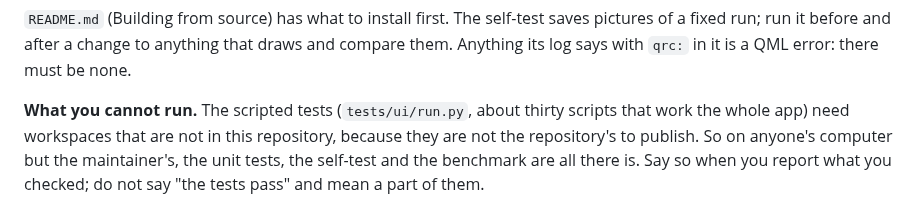
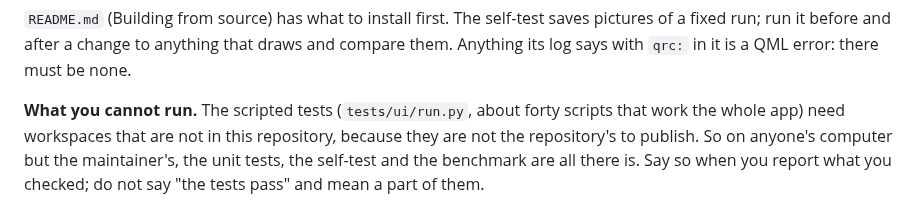
Before and after one commit to greyshirtguy/Simple-Presenter, a Markdown page: AGENTS.md, the part around the change. Drawn GitHub-style.

```diff
--- a/AGENTS.md
+++ b/AGENTS.md
@@ -75,7 +75,7 @@ benchmark/run.py                       # times a fixed run against a baseline
 pictures of a fixed run; run it before and after a change to anything that draws and
 compare them. Anything its log says with `qrc:` in it is a QML error: there must be none.
 
-**What you cannot run.** The scripted tests (`tests/ui/run.py`, about thirty scripts
+**What you cannot run.** The scripted tests (`tests/ui/run.py`, about forty scripts
 that work the whole app) need workspaces that are not in this repository, because they
 are not the repository's to publish. So on anyone's computer but the maintainer's, the
 unit tests, the self-test and the benchmark are all there is. Say so when you report
```
Also changed, not shown: README.md (+18 -2 lines), docs/chord-editor.png.
